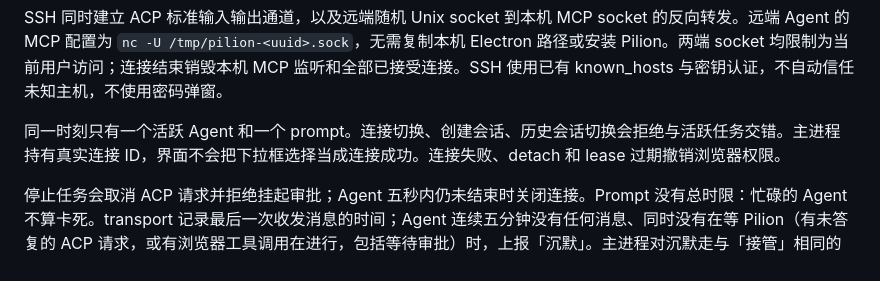
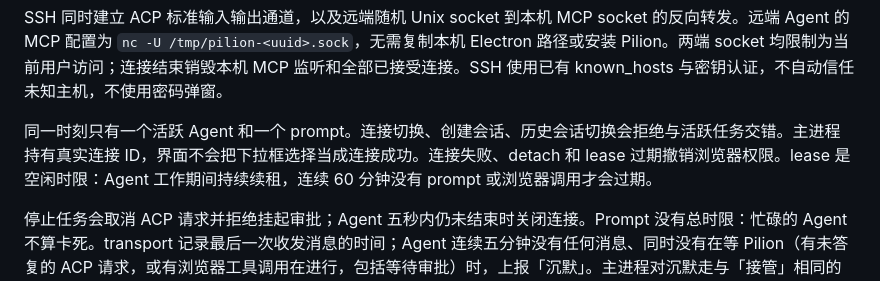
Before and after one commit to echoVic/pilion-browser, a Markdown page: docs/architecture.md, the part around the change. GitHub-like rendering.

Commit message:
docs: clarify attachment lease idle timeout

```diff
--- a/docs/architecture.md
+++ b/docs/architecture.md
@@ -57,7 +57,7 @@ ACP 会话顺序为 `initialize -> session/new -> session/prompt`；输出由 `s
 
 SSH 同时建立 ACP 标准输入输出通道，以及远端随机 Unix socket 到本机 MCP socket 的反向转发。远端 Agent 的 MCP 配置为 `nc -U /tmp/pilion-<uuid>.sock`，无需复制本机 Electron 路径或安装 Pilion。两端 socket 均限制为当前用户访问；连接结束销毁本机 MCP 监听和全部已接受连接。SSH 使用已有 known_hosts 与密钥认证，不自动信任未知主机，不使用密码弹窗。
 
-同一时刻只有一个活跃 Agent 和一个 prompt。连接切换、创建会话、历史会话切换会拒绝与活跃任务交错。主进程持有真实连接 ID，界面不会把下拉框选择当成连接成功。连接失败、detach 和 lease 过期撤销浏览器权限。
+同一时刻只有一个活跃 Agent 和一个 prompt。连接切换、创建会话、历史会话切换会拒绝与活跃任务交错。主进程持有真实连接 ID，界面不会把下拉框选择当成连接成功。连接失败、detach 和 lease 过期撤销浏览器权限。lease 是空闲时限：Agent 工作期间持续续租，连续 60 分钟没有 prompt 或浏览器调用才会过期。
 
 停止任务会取消 ACP 请求并拒绝挂起审批；Agent 五秒内仍未结束时关闭连接。Prompt 没有总时限：忙碌的 Agent 不算卡死。transport 记录最后一次收发消息的时间；Agent 连续五分钟没有任何消息、同时没有在等 Pilion（有未答复的 ACP 请求，或有浏览器工具调用在进行，包括等待审批）时，上报「沉默」。主进程对沉默走与「接管」相同的路径：请求取消、任务转为可继续，连接和会话保留；五秒内仍不收尾才关闭连接并回收进程。取消之后到达的会话更新会被丢弃、浏览器操作会被拒绝，迟到输出不会混入下一任务。
 
```
